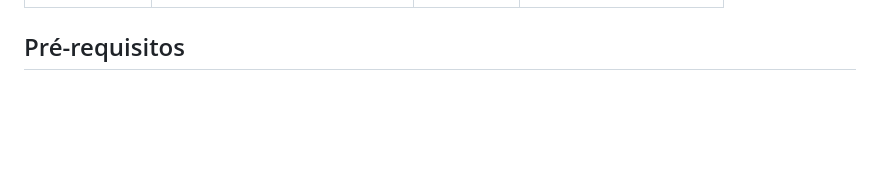
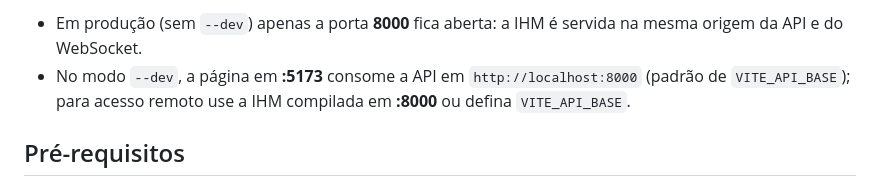
Before and after one commit to wvianna/especiacao-mercurio-frontend-back-end, a Markdown page: README.md, the part around one of its changes. Drawn GitHub-style; blank space fills up the shorter version.

Commit message:
docs: documentar portas TCP e fluxos de rede em uso no README

```diff
--- a/README.md
+++ b/README.md
@@ -39,3 +74,5 @@ graph LR
+- Em produção (sem `--dev`) apenas a porta **8000** fica aberta: a IHM é servida na mesma origem da API e do WebSocket.
+- No modo `--dev`, a página em **:5173** consome a API em `http://localhost:8000` (padrão de `VITE_API_BASE`); para acesso remoto use a IHM compilada em **:8000** ou defina `VITE_API_BASE`.
 
 ## Pré-requisitos
 
```
Also changed, not shown: other parts of README.md (+35 -0 lines).
